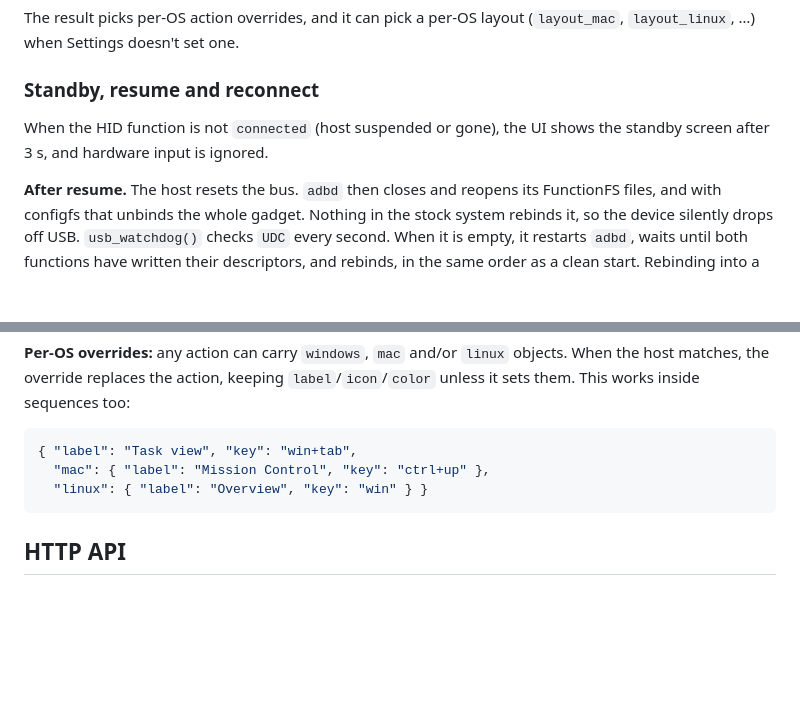
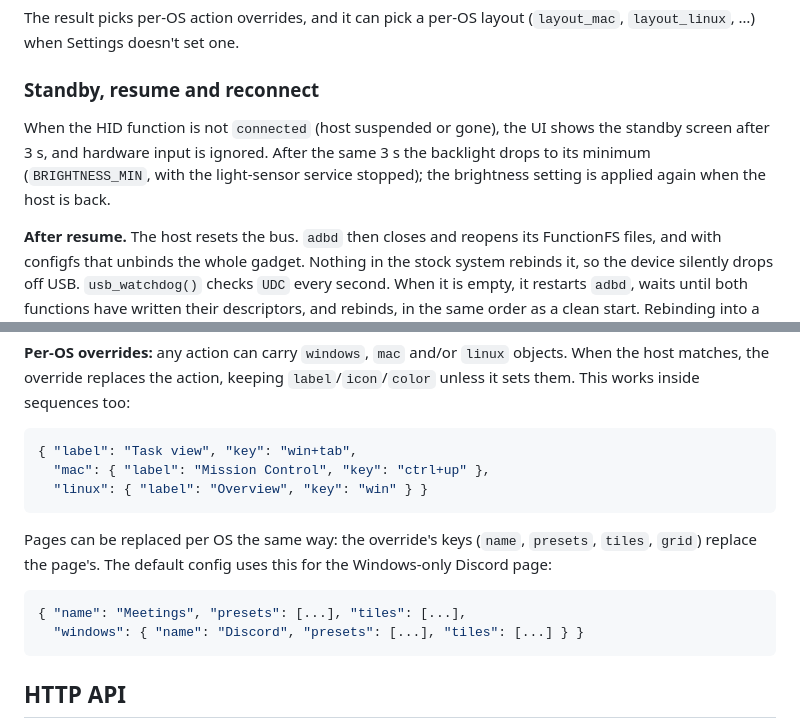
Before and after one commit to godoyLeonardo/thingdeck, a Markdown page: device/README.md, 2 parts joined by grey strips. GitHub-like rendering; blank space fills up the shorter version.

Commit message:
Document standby dimming and per-OS pages

````diff
--- a/device/README.md
+++ b/device/README.md
@@ -78,7 +78,9 @@ The result picks per-OS action overrides, and it can pick a per-OS layout
 ### Standby, resume and reconnect
 
 When the HID function is not `connected` (host suspended or gone), the UI shows
-the standby screen after 3 s, and hardware input is ignored.
+the standby screen after 3 s, and hardware input is ignored. After the same 3 s
+the backlight drops to its minimum (`BRIGHTNESS_MIN`, with the light-sensor service
+stopped); the brightness setting is applied again when the host is back.
 
 **After resume.** The host resets the bus. `adbd` then closes and reopens its
 FunctionFS files, and with configfs that unbinds the whole gadget. Nothing in the
@@ -189,6 +191,15 @@ objects. When the host matches, the override replaces the action, keeping
   "linux": { "label": "Overview", "key": "win" } }
 ```
 
+Pages can be replaced per OS the same way: the override's keys (`name`, `presets`,
+`tiles`, `grid`) replace the page's. The default config uses this for the
+Windows-only Discord page:
+
+```json
+{ "name": "Meetings", "presets": [...], "tiles": [...],
+  "windows": { "name": "Discord", "presets": [...], "tiles": [...] } }
+```
+
 ## HTTP API
 
 Served on `127.0.0.1:8765`, reachable only from the Car Thing itself (the kiosk
````
Also changed, not shown: README.md (+9 -4 lines).
